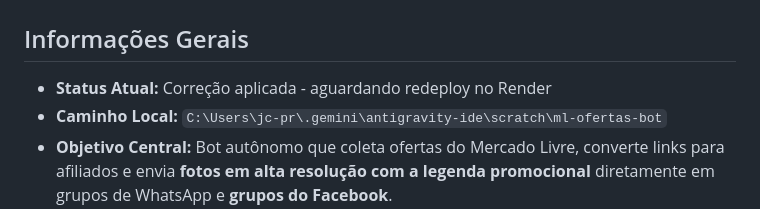
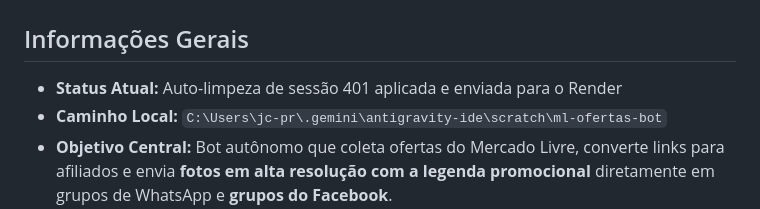
Before and after one commit to jc8702/robo-ml, a Markdown page: RESUMO_PROJETO.md, the part around one of its changes. GitHub-like rendering.

Commit message:
docs: atualizar RESUMO_PROJETO.md com solucao de auto-limpeza 401

```diff
--- a/RESUMO_PROJETO.md
+++ b/RESUMO_PROJETO.md
@@ -1,6 +1,6 @@
 # RESUMO DE PROJETO: ML Ofertas Bot
 
 ## Informações Gerais
-- **Status Atual:** Correção aplicada - aguardando redeploy no Render
+- **Status Atual:** Auto-limpeza de sessão 401 aplicada e enviada para o Render
 - **Caminho Local:** `C:\Users\jc-pr\.gemini\antigravity-ide\scratch\ml-ofertas-bot`
 - **Objetivo Central:** Bot autônomo que coleta ofertas do Mercado Livre, converte links para afiliados e envia **fotos em alta resolução com a legenda promocional** diretamente em grupos de WhatsApp e **grupos do Facebook**.
```
Also changed, not shown: other parts of RESUMO_PROJETO.md (+1 -1 lines).
